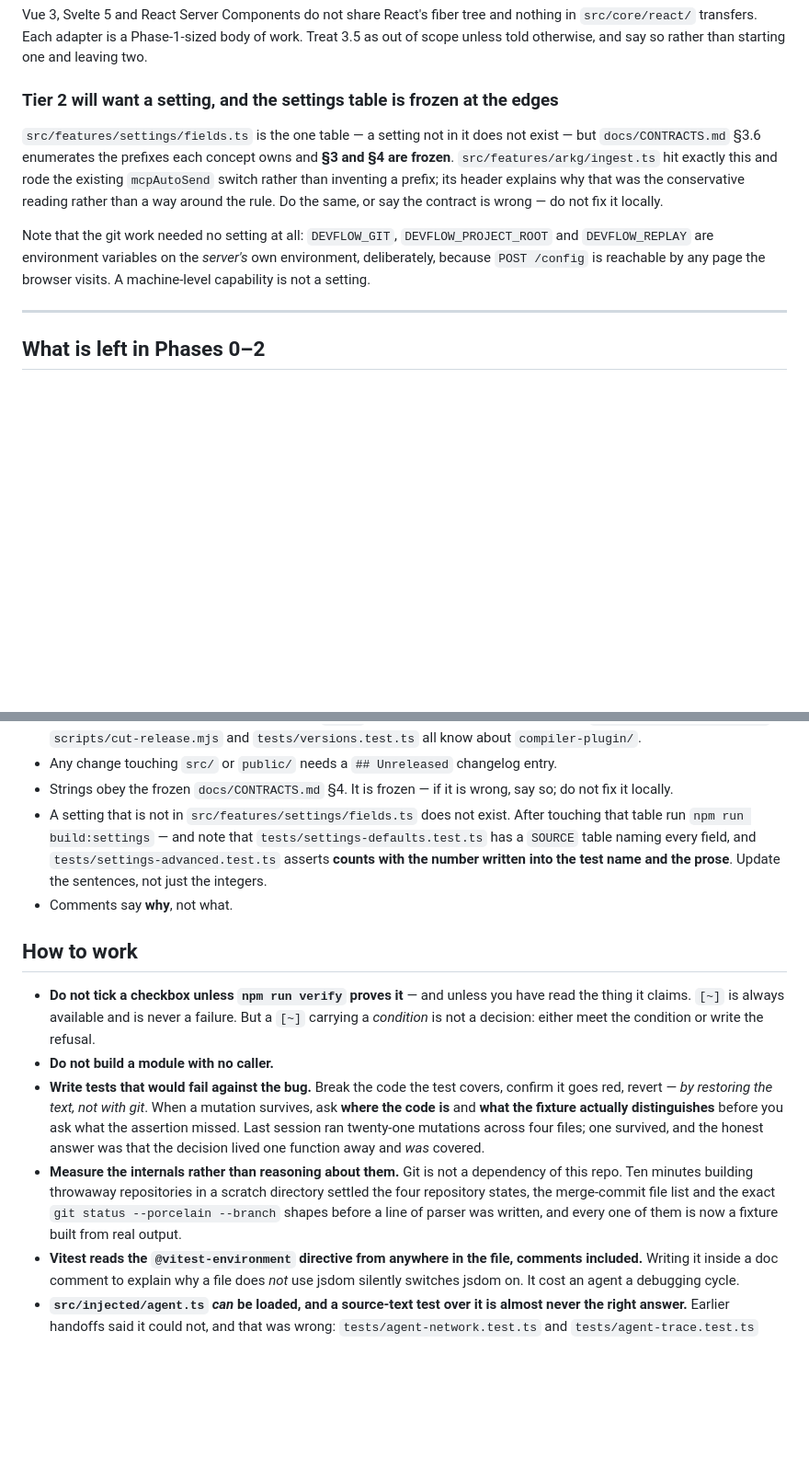
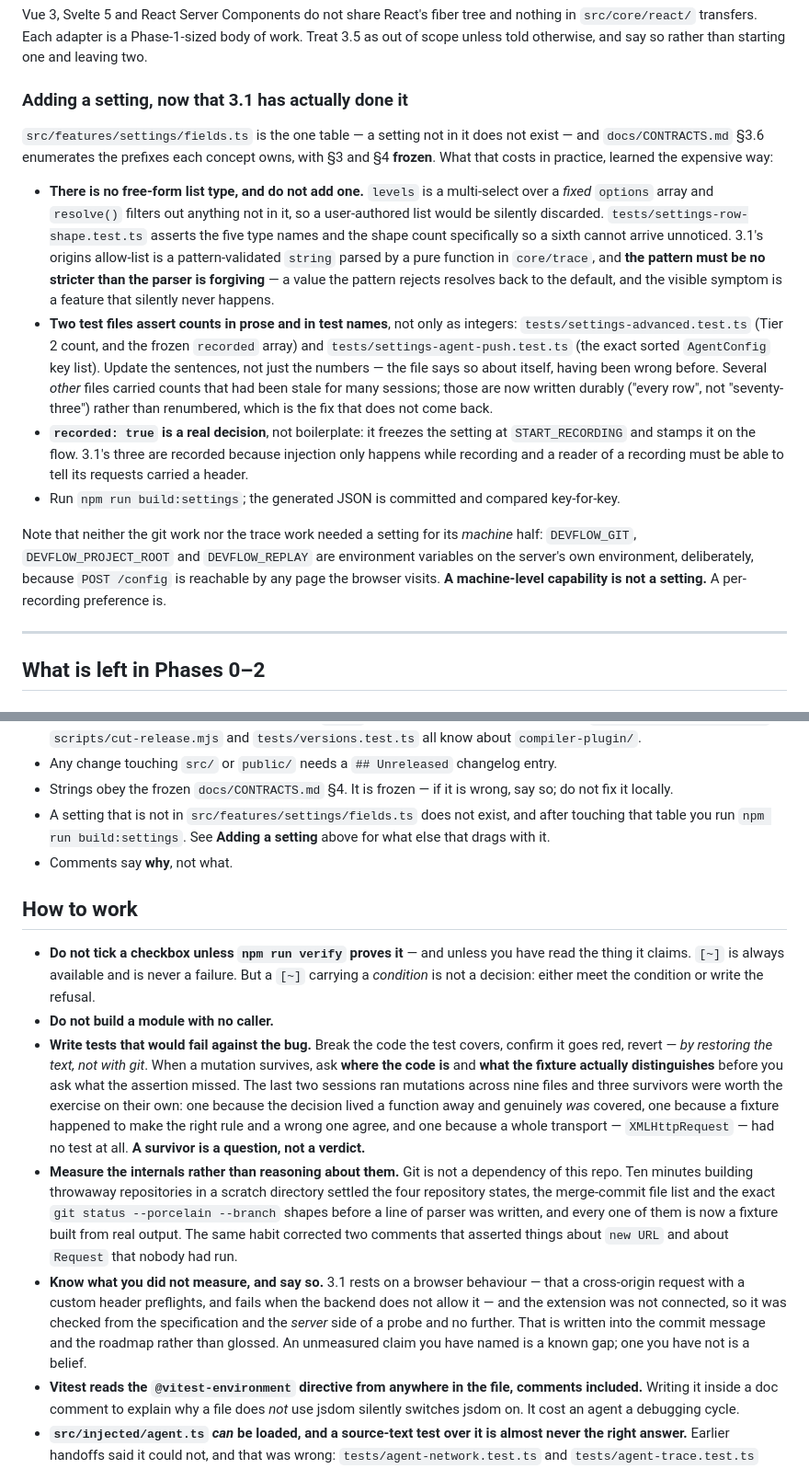
Before and after one commit to ansh-n-chovatiya/DevFlow, a Markdown page: NEXT_SESSION_PROMPT.md, 2 parts joined by grey strips. Shown at 92% size. GitHub-like rendering; blank space fills up the shorter version.

Commit message:
Hand off: Phase 3.1 Tier 1 and 3.4 are in; Tier 2 or 3.2 is next
Co-Authored-By: Claude Opus 5 (1M context) <noreply@anthropic.com>
Claude-Session: https://claude.ai/code/session_012YxUwbTPBmrhkwV68abm4S

```diff
--- a/NEXT_SESSION_PROMPT.md
+++ b/NEXT_SESSION_PROMPT.md
@@ -180,19 +186,42 @@ nothing in `src/core/react/` transfers. Each adapter is a Phase-1-sized body of
 work. Treat 3.5 as out of scope unless told otherwise, and say so rather than
 starting one and leaving two.
 
-### Tier 2 will want a setting, and the settings table is frozen at the edges
+### Adding a setting, now that 3.1 has actually done it
 
 `src/features/settings/fields.ts` is the one table — a setting not in it does not
-exist — but `docs/CONTRACTS.md` §3.6 enumerates the prefixes each concept owns
-and **§3 and §4 are frozen**. `src/features/arkg/ingest.ts` hit exactly this and
-rode the existing `mcpAutoSend` switch rather than inventing a prefix; its header
-explains why that was the conservative reading rather than a way around the rule.
-Do the same, or say the contract is wrong — do not fix it locally.
+exist — and `docs/CONTRACTS.md` §3.6 enumerates the prefixes each concept owns,
+with §3 and §4 **frozen**. What that costs in practice, learned the expensive
+way:
 
-Note that the git work needed no setting at all: `DEVFLOW_GIT`,
-`DEVFLOW_PROJECT_ROOT` and `DEVFLOW_REPLAY` are environment variables on the
-*server's* own environment, deliberately, because `POST /config` is reachable by
-any page the browser visits. A machine-level capability is not a setting.
+- **There is no free-form list type, and do not add one.** `levels` is a
+  multi-select over a *fixed* `options` array and `resolve()` filters out
+  anything not in it, so a user-authored list would be silently discarded.
+  `tests/settings-row-shape.test.ts` asserts the five type names and the shape
+  count specifically so a sixth cannot arrive unnoticed. 3.1's origins allow-list
+  is a pattern-validated `string` parsed by a pure function in `core/trace`, and
+  **the pattern must be no stricter than the parser is forgiving** — a value the
+  pattern rejects resolves back to the default, and the visible symptom is a
+  feature that silently never happens.
+- **Two test files assert counts in prose and in test names**, not only as
+  integers: `tests/settings-advanced.test.ts` (Tier 2 count, and the frozen
+  `recorded` array) and `tests/settings-agent-push.test.ts` (the exact sorted
+  `AgentConfig` key list). Update the sentences, not just the numbers — the file
+  says so about itself, having been wrong before. Several *other* files carried
+  counts that had been stale for many sessions; those are now written durably
+  ("every row", not "seventy-three") rather than renumbered, which is the fix
+  that does not come back.
+- **`recorded: true` is a real decision**, not boilerplate: it freezes the
+  setting at `START_RECORDING` and stamps it on the flow. 3.1's three are
+  recorded because injection only happens while recording and a reader of a
+  recording must be able to tell its requests carried a header.
+- Run `npm run build:settings`; the generated JSON is committed and compared
+  key-for-key.
+
+Note that neither the git work nor the trace work needed a setting for its
+*machine* half: `DEVFLOW_GIT`, `DEVFLOW_PROJECT_ROOT` and `DEVFLOW_REPLAY` are
+environment variables on the server's own environment, deliberately, because
+`POST /config` is reachable by any page the browser visits. **A machine-level
+capability is not a setting.** A per-recording preference is.
 
 ---
 
@@ -280,11 +309,9 @@ not an omission. To overturn one, the argument to beat is in the roadmap.
 - Any change touching `src/` or `public/` needs a `## Unreleased` changelog entry.
 - Strings obey the frozen `docs/CONTRACTS.md` §4. It is frozen — if it is wrong,
   say so; do not fix it locally.
-- A setting that is not in `src/features/settings/fields.ts` does not exist.
-  After touching that table run `npm run build:settings` — and note that
-  `tests/settings-defaults.test.ts` has a `SOURCE` table naming every field, and
-  `tests/settings-advanced.test.ts` asserts **counts with the number written into
-  the test name and the prose**. Update the sentences, not just the integers.
+- A setting that is not in `src/features/settings/fields.ts` does not exist, and
+  after touching that table you run `npm run build:settings`. See **Adding a
+  setting** above for what else that drags with it.
 - Comments say **why**, not what.
 
 ## How to work
@@ -297,15 +324,26 @@ not an omission. To overturn one, the argument to beat is in the roadmap.
 - **Write tests that would fail against the bug.** Break the code the test covers,
   confirm it goes red, revert — *by restoring the text, not with git*. When a
   mutation survives, ask **where the code is** and **what the fixture actually
-  distinguishes** before you ask what the assertion missed. Last session ran
-  twenty-one mutations across four files; one survived, and the honest answer was
-  that the decision lived one function away and *was* covered.
+  distinguishes** before you ask what the assertion missed. The last two sessions
+  ran mutations across nine files and three survivors were worth the exercise on
+  their own: one because the decision lived a function away and genuinely *was*
+  covered, one because a fixture happened to make the right rule and a wrong one
+  agree, and one because a whole transport — `XMLHttpRequest` — had no test at
+  all. **A survivor is a question, not a verdict.**
 - **Measure the internals rather than reasoning about them.** Git is not a
   dependency of this repo. Ten minutes building throwaway repositories in a
   scratch directory settled the four repository states, the merge-commit file
   list and the exact `git status --porcelain --branch` shapes before a line of
   parser was written, and every one of them is now a fixture built from real
-  output.
+  output. The same habit corrected two comments that asserted things about
+  `new URL` and about `Request` that nobody had run.
+- **Know what you did not measure, and say so.** 3.1 rests on a browser
+  behaviour — that a cross-origin request with a custom header preflights, and
+  fails when the backend does not allow it — and the extension was not connected,
+  so it was checked from the specification and the *server* side of a probe and
+  no further. That is written into the commit message and the roadmap rather than
+  glossed. An unmeasured claim you have named is a known gap; one you have not is
+  a belief.
 - **Vitest reads the `@vitest-environment` directive from anywhere in the file,
   comments included.** Writing it inside a doc comment to explain why a file does
   *not* use jsdom silently switches jsdom on. It cost an agent a debugging cycle.
```
Also changed, not shown: other parts of NEXT_SESSION_PROMPT.md (+16 -10 lines).
